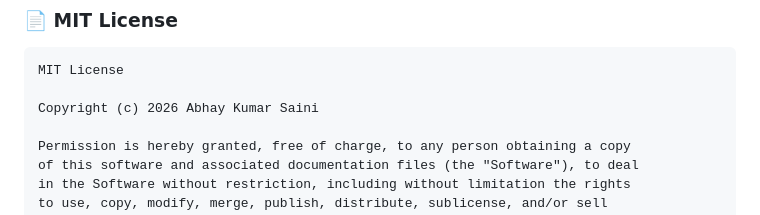
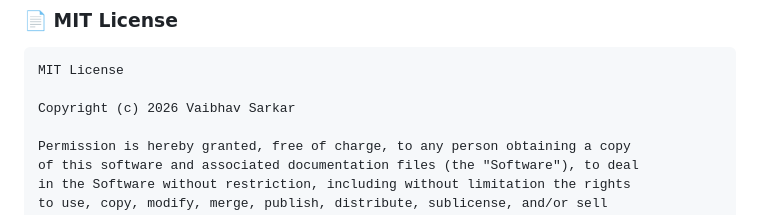
Before and after one commit to vaibhav208/eks-observability-fastapi, a Markdown page: README.md, the part around the change. GitHub-like rendering.

Commit message:
MIT License Attached

````diff
--- a/README.md
+++ b/README.md
@@ -479,7 +479,7 @@ You are free to:
 ```
 MIT License
 
-Copyright (c) 2026 Abhay Kumar Saini
+Copyright (c) 2026 Vaibhav Sarkar
 
 Permission is hereby granted, free of charge, to any person obtaining a copy
 of this software and associated documentation files (the "Software"), to deal
````
